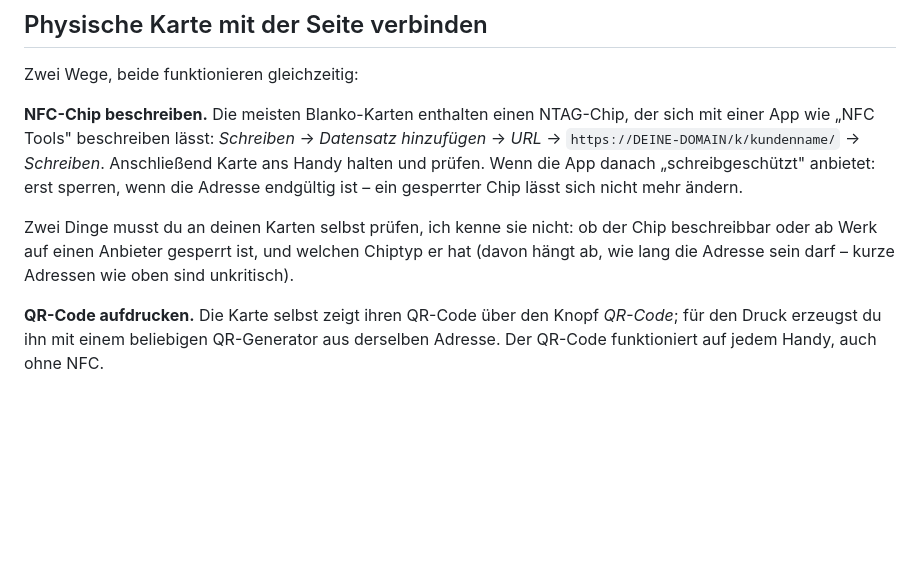
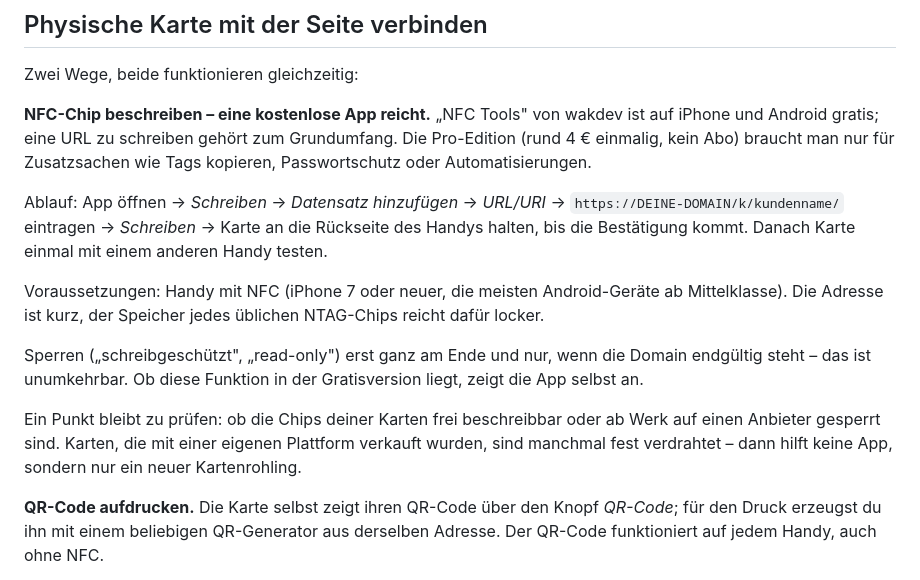
Before and after one commit to 62nghwy7c9-maker/Kontakt-Seite-, a Markdown page: README.md, the part around the change. Drawn GitHub-style; blank space fills up the shorter version.

Commit message:
README: NFC-Abschnitt praezisiert
Eine kostenlose App genuegt zum Schreiben einer URL; die Pro-Edition ist nur
fuer Zusatzfunktionen noetig. Voraussetzungen, Ablauf und der Hinweis zum
unumkehrbaren Sperren stehen jetzt klar da.

Co-Authored-By: Claude Opus 5 <noreply@anthropic.com>
Claude-Session: https://claude.ai/code/session_018xXTCAvoNyLZDq7TjPAuKn

```diff
--- a/README.md
+++ b/README.md
@@ -100,17 +100,28 @@ Das ist bewusst die Ausnahme und in keiner Karte aktiv.
 
 Zwei Wege, beide funktionieren gleichzeitig:
 
-**NFC-Chip beschreiben.** Die meisten Blanko-Karten enthalten einen NTAG-Chip,
-der sich mit einer App wie „NFC Tools" beschreiben lässt: *Schreiben* →
-*Datensatz hinzufügen* → *URL* → `https://DEINE-DOMAIN/k/kundenname/` →
-*Schreiben*. Anschließend Karte ans Handy halten und prüfen. Wenn die App
-danach „schreibgeschützt" anbietet: erst sperren, wenn die Adresse endgültig
-ist – ein gesperrter Chip lässt sich nicht mehr ändern.
+**NFC-Chip beschreiben – eine kostenlose App reicht.** „NFC Tools" von wakdev
+ist auf iPhone und Android gratis; eine URL zu schreiben gehört zum
+Grundumfang. Die Pro-Edition (rund 4 € einmalig, kein Abo) braucht man nur für
+Zusatzsachen wie Tags kopieren, Passwortschutz oder Automatisierungen.
 
-Zwei Dinge musst du an deinen Karten selbst prüfen, ich kenne sie nicht:
-ob der Chip beschreibbar oder ab Werk auf einen Anbieter gesperrt ist, und
-welchen Chiptyp er hat (davon hängt ab, wie lang die Adresse sein darf –
-kurze Adressen wie oben sind unkritisch).
+Ablauf: App öffnen → *Schreiben* → *Datensatz hinzufügen* → *URL/URI* →
+`https://DEINE-DOMAIN/k/kundenname/` eintragen → *Schreiben* → Karte an die
+Rückseite des Handys halten, bis die Bestätigung kommt. Danach Karte einmal
+mit einem anderen Handy testen.
+
+Voraussetzungen: Handy mit NFC (iPhone 7 oder neuer, die meisten Android-Geräte
+ab Mittelklasse). Die Adresse ist kurz, der Speicher jedes üblichen NTAG-Chips
+reicht dafür locker.
+
+Sperren („schreibgeschützt", „read-only") erst ganz am Ende und nur, wenn die
+Domain endgültig steht – das ist unumkehrbar. Ob diese Funktion in der
+Gratisversion liegt, zeigt die App selbst an.
+
+Ein Punkt bleibt zu prüfen: ob die Chips deiner Karten frei beschreibbar oder
+ab Werk auf einen Anbieter gesperrt sind. Karten, die mit einer eigenen
+Plattform verkauft wurden, sind manchmal fest verdrahtet – dann hilft keine
+App, sondern nur ein neuer Kartenrohling.
 
 **QR-Code aufdrucken.** Die Karte selbst zeigt ihren QR-Code über den Knopf
 *QR-Code*; für den Druck erzeugst du ihn mit einem beliebigen QR-Generator aus
```
